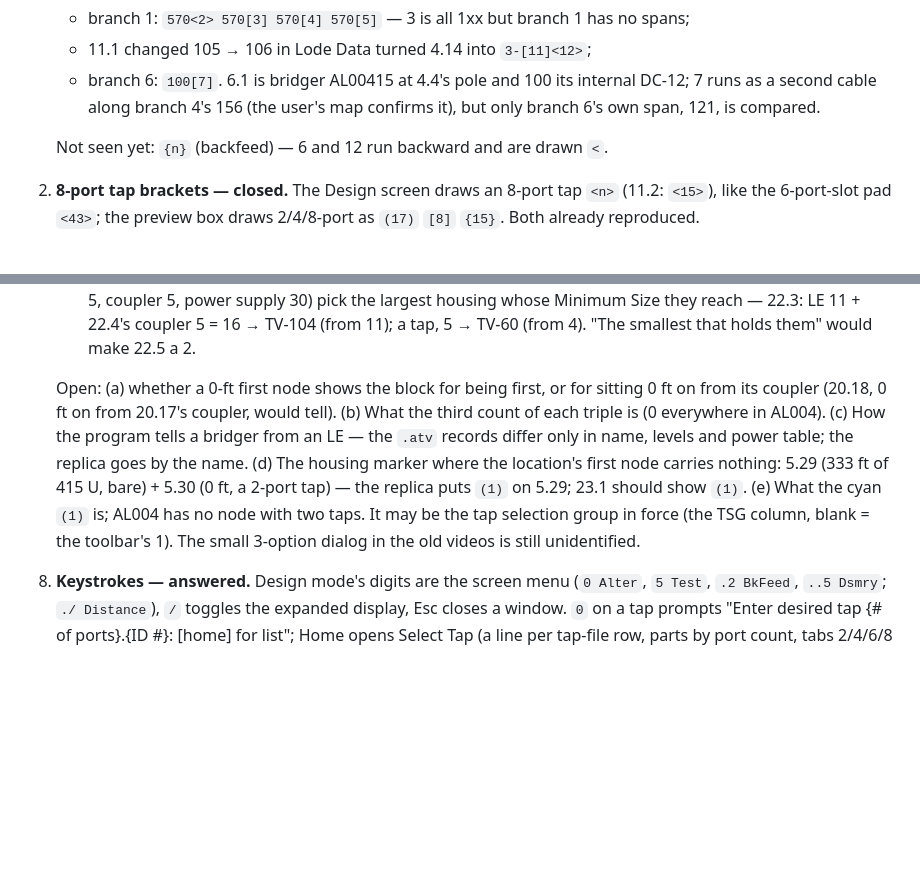
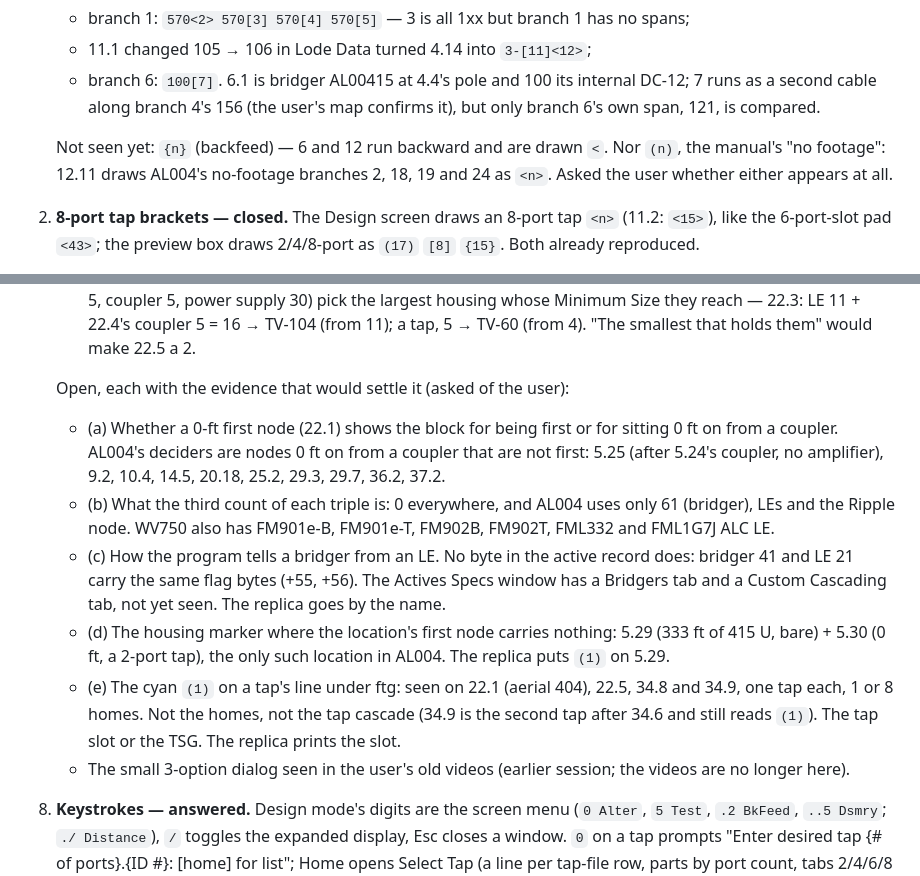
Before and after one commit to kaushalk24/Lodedata, a Markdown page: docs/open-questions.md, 2 parts joined by grey strips. GitHub-like rendering; blank space fills up the shorter version.

Commit message:
Pin down what would settle each open question
Co-Authored-By: Claude Opus 5.5 <noreply@anthropic.com>
Claude-Session: https://claude.ai/code/session_01M3qZrqWBkrXDL9zDKDi9gA

```diff
--- a/docs/open-questions.md
+++ b/docs/open-questions.md
@@ -47,6 +47,9 @@ completely, and every number on the Design-screen screenshots of branches 1, 4,
      map confirms it), but only branch 6's own span, 121, is compared.
 
    Not seen yet: `{n}` (backfeed) — 6 and 12 run backward and are drawn `<`.
+   Nor `(n)`, the manual's "no footage": 12.11 draws AL004's no-footage
+   branches 2, 18, 19 and 24 as `<n>`. Asked the user whether either
+   appears at all.
 2. **8-port tap brackets — closed.** The Design screen draws an 8-port tap
    `<n>` (11.2: `<15>`), like the 6-port-slot pad `<43>`; the preview box
    draws 2/4/8-port as `(17)` `[8]` `{15}`. Both already reproduced.
@@ -128,18 +131,27 @@ completely, and every number on the Design-screen screenshots of branches 1, 4,
      reach — 22.3: LE 11 + 22.4's coupler 5 = 16 → TV-104 (from 11); a tap,
      5 → TV-60 (from 4). "The smallest that holds them" would make 22.5 a 2.
 
-   Open: (a) whether a 0-ft first node shows the block for being first, or
-   for sitting 0 ft on from its coupler (20.18, 0 ft on from 20.17's
-   coupler, would tell). (b) What the third count of each triple is (0
-   everywhere in AL004). (c) How the program tells a bridger from an LE —
-   the `.atv` records differ only in name, levels and power table; the
-   replica goes by the name. (d) The housing marker where the location's
-   first node carries nothing: 5.29 (333 ft of 415 U, bare) + 5.30 (0 ft,
-   a 2-port tap) — the replica puts `(1)` on 5.29; 23.1 should show `(1)`.
-   (e) What the cyan `(1)` is; AL004 has no node with two taps. It may be
-   the tap selection group in force (the TSG column, blank = the toolbar's
-   1).
-   The small 3-option dialog in the old videos is still unidentified.
+   Open, each with the evidence that would settle it (asked of the user):
+   * (a) Whether a 0-ft first node (22.1) shows the block for being first
+     or for sitting 0 ft on from a coupler. AL004's deciders are nodes 0 ft
+     on from a coupler that are not first: 5.25 (after 5.24's coupler, no
+     amplifier), 9.2, 10.4, 14.5, 20.18, 25.2, 29.3, 29.7, 36.2, 37.2.
+   * (b) What the third count of each triple is: 0 everywhere, and AL004
+     uses only 61 (bridger), LEs and the Ripple node. WV750 also has
+     FM901e-B, FM901e-T, FM902B, FM902T, FML332 and FML1G7J ALC LE.
+   * (c) How the program tells a bridger from an LE. No byte in the active
+     record does: bridger 41 and LE 21 carry the same flag bytes (+55,
+     +56). The Actives Specs window has a Bridgers tab and a Custom
+     Cascading tab, not yet seen. The replica goes by the name.
+   * (d) The housing marker where the location's first node carries
+     nothing: 5.29 (333 ft of 415 U, bare) + 5.30 (0 ft, a 2-port tap),
+     the only such location in AL004. The replica puts `(1)` on 5.29.
+   * (e) The cyan `(1)` on a tap's line under ftg: seen on 22.1 (aerial
+     404), 22.5, 34.8 and 34.9, one tap each, 1 or 8 homes. Not the homes,
+     not the tap cascade (34.9 is the second tap after 34.6 and still reads
+     `(1)`). The tap slot or the TSG. The replica prints the slot.
+   * The small 3-option dialog seen in the user's old videos (earlier
+     session; the videos are no longer here).
 8. **Keystrokes — answered.** Design mode's digits are the screen
    menu (`0 Alter`, `5 Test`, `.2 BkFeed`, `..5 Dsmry`; `./ Distance`), `/`
    toggles the expanded display, Esc closes a window. `0` on a tap prompts
```
